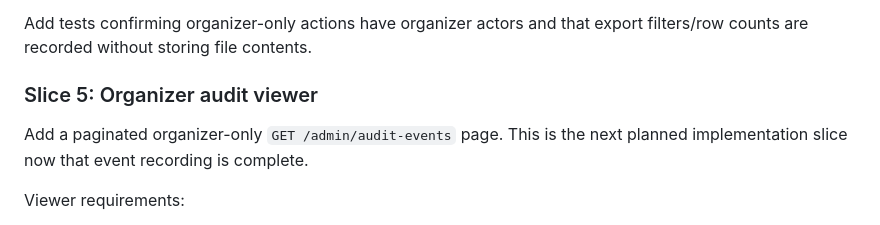
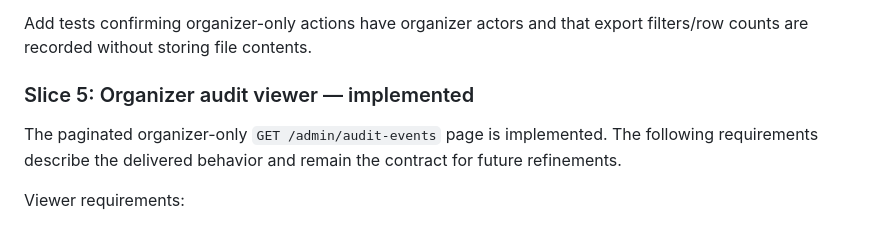
Before and after one commit to modelretrieval-1/modelretrieval-1-submission-site, a Markdown page: docs/planning/audit-logging-plan.md, the part around the change. Rendered like a GitHub page.

```diff
--- a/docs/planning/audit-logging-plan.md
+++ b/docs/planning/audit-logging-plan.md
@@ -113,10 +113,11 @@ activation/download, leaderboard export, and bundle download.
 Add tests confirming organizer-only actions have organizer actors and that export
 filters/row counts are recorded without storing file contents.
 
-### Slice 5: Organizer audit viewer
+### Slice 5: Organizer audit viewer — implemented
 
-Add a paginated organizer-only `GET /admin/audit-events` page. This is the next
-planned implementation slice now that event recording is complete.
+The paginated organizer-only `GET /admin/audit-events` page is implemented. The
+following requirements describe the delivered behavior and remain the contract
+for future refinements.
 
 Viewer requirements:
 
```
Also changed, not shown: docs/planning/implementation-plan.md (+2 -1 lines).
